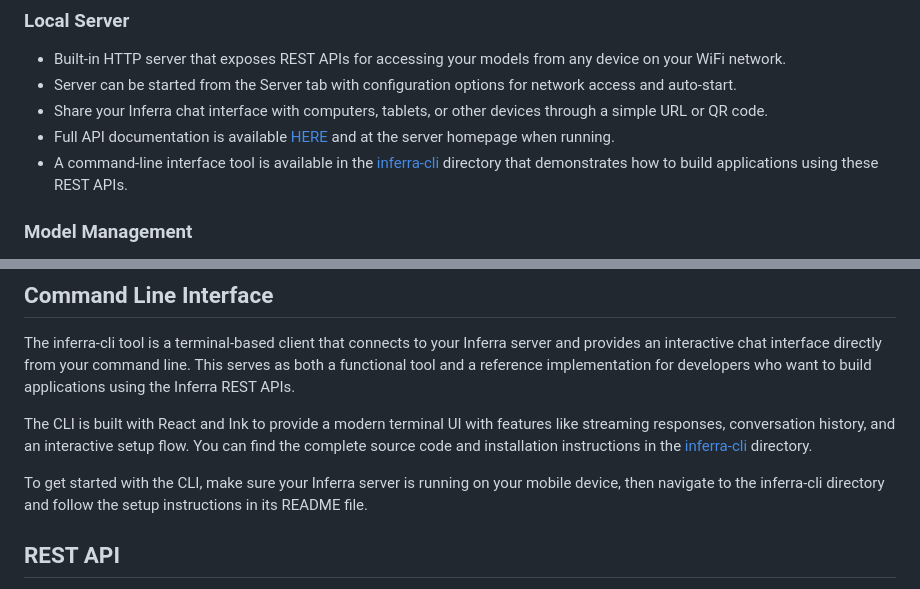
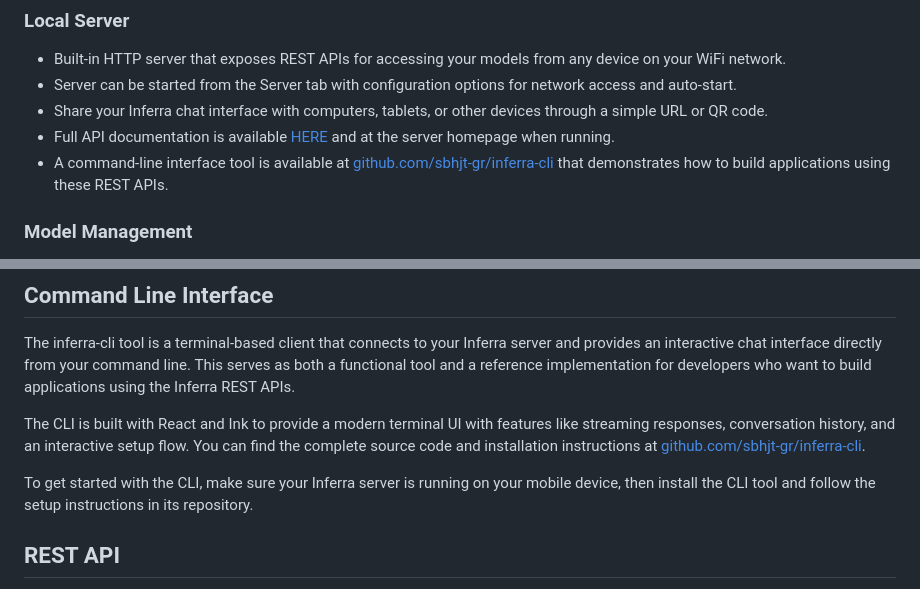
Before and after one commit to sbhjt-gr/inferra, a Markdown page: README.md, 2 parts joined by grey strips. Rendered like a GitHub page.

Commit message:
docs: update inferra-cli link

```diff
--- a/README.md
+++ b/README.md
@@ -45,7 +45,7 @@ If you want to support me and the development of this project, you can donate to
 - Server can be started from the Server tab with configuration options for network access and auto-start.
 - Share your Inferra chat interface with computers, tablets, or other devices through a simple URL or QR code.
 - Full API documentation is available [HERE](docs/REST_APIs.md) and at the server homepage when running.
-- A command-line interface tool is available in the [inferra-cli](../inferra-cli) directory that demonstrates how to build applications using these REST APIs.
+- A command-line interface tool is available at [github.com/sbhjt-gr/inferra-cli](https://github.com/sbhjt-gr/inferra-cli) that demonstrates how to build applications using these REST APIs.
 
 ### Model Management
 - Download manager that fetches models directly from HuggingFace. Cherry-picked model list optimized for running on edge devices available in Models -> Download Models tab.
@@ -102,9 +102,9 @@ If you want to contribute or just try to run it locally, follow the guide below.
 
 The inferra-cli tool is a terminal-based client that connects to your Inferra server and provides an interactive chat interface directly from your command line. This serves as both a functional tool and a reference implementation for developers who want to build applications using the Inferra REST APIs.
 
-The CLI is built with React and Ink to provide a modern terminal UI with features like streaming responses, conversation history, and an interactive setup flow. You can find the complete source code and installation instructions in the [inferra-cli](../inferra-cli) directory.
+The CLI is built with React and Ink to provide a modern terminal UI with features like streaming responses, conversation history, and an interactive setup flow. You can find the complete source code and installation instructions at [github.com/sbhjt-gr/inferra-cli](https://github.com/sbhjt-gr/inferra-cli).
 
-To get started with the CLI, make sure your Inferra server is running on your mobile device, then navigate to the inferra-cli directory and follow the setup instructions in its README file.
+To get started with the CLI, make sure your Inferra server is running on your mobile device, then install the CLI tool and follow the setup instructions in its repository.
 
 ## REST API
 
```
Also changed, not shown: docs/REST_APIs.md (+2 -2 lines).
